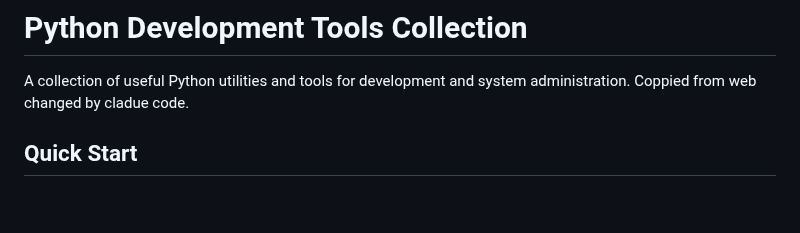
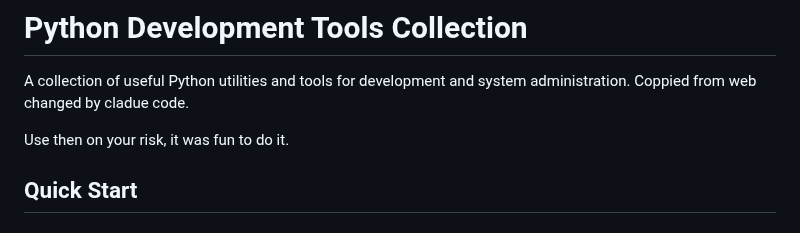
Before and after one commit to PavelSimon/Python-tools, a Markdown page: README.md, the part around the change. Drawn GitHub-style; blank space fills up the shorter version.

```diff
--- a/README.md
+++ b/README.md
@@ -2,6 +2,8 @@
 
 A collection of useful Python utilities and tools for development and system administration.
 Coppied from web changed by cladue code.
+
+Use then on your risk, it was fun to do it.
 
 ## Quick Start
 
```
